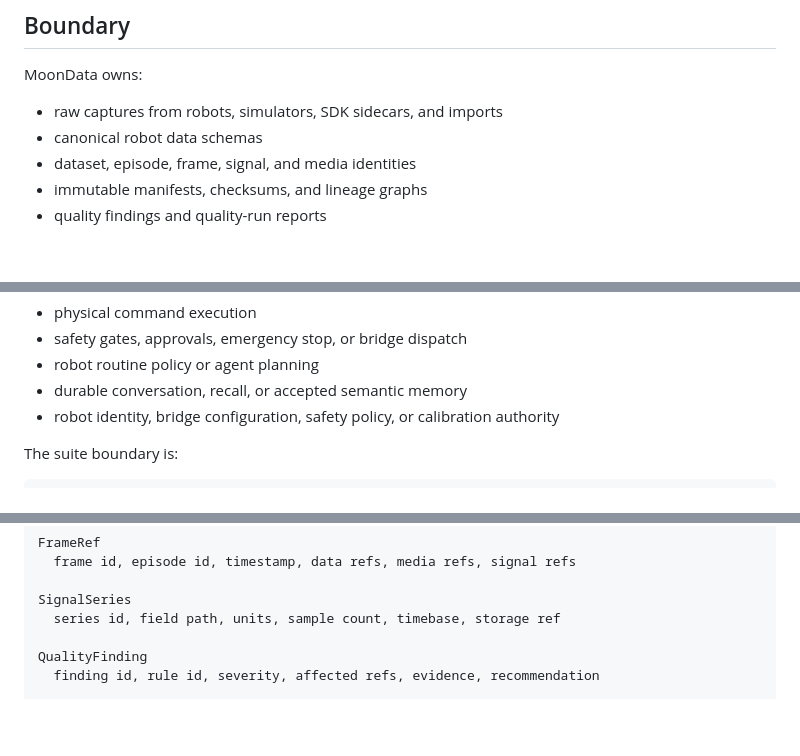
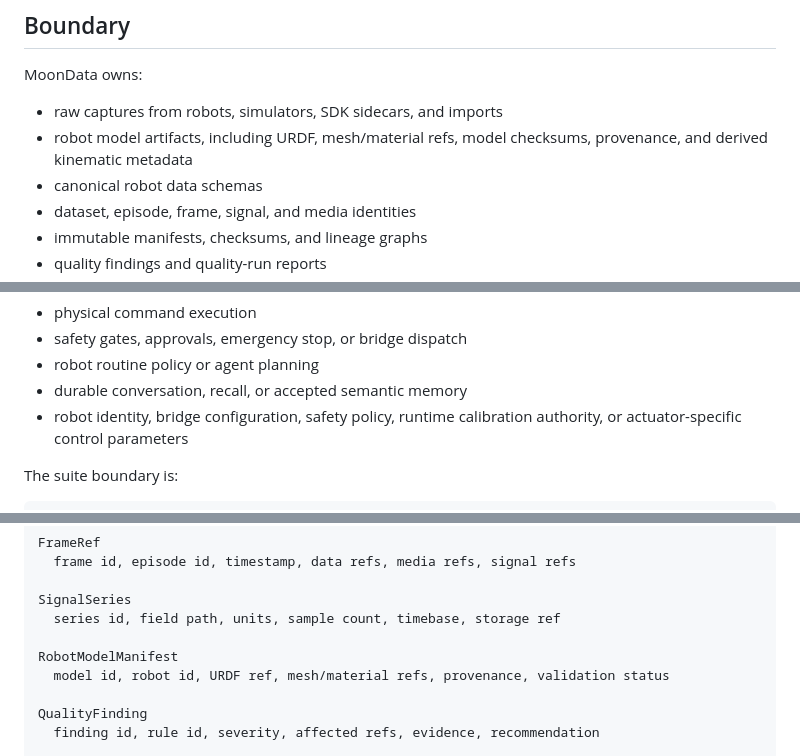
Before and after one commit to vectie/moonrobo, a Markdown page: docs/MOONDATA.md, 3 parts joined by grey strips. Drawn GitHub-style; blank space fills up the shorter version.

```diff
--- a/docs/MOONDATA.md
+++ b/docs/MOONDATA.md
@@ -15,6 +15,8 @@ Moonstat can all read without inventing separate data ledgers.
 MoonData owns:
 
 - raw captures from robots, simulators, SDK sidecars, and imports
+- robot model artifacts, including URDF, mesh/material refs, model checksums,
+  provenance, and derived kinematic metadata
 - canonical robot data schemas
 - dataset, episode, frame, signal, and media identities
 - immutable manifests, checksums, and lineage graphs
@@ -30,7 +32,8 @@ MoonData does not own:
 - safety gates, approvals, emergency stop, or bridge dispatch
 - robot routine policy or agent planning
 - durable conversation, recall, or accepted semantic memory
-- robot identity, bridge configuration, safety policy, or calibration authority
+- robot identity, bridge configuration, safety policy, runtime calibration
+  authority, or actuator-specific control parameters
 
 The suite boundary is:
 
@@ -168,6 +195,9 @@ FrameRef
 
 SignalSeries
   series id, field path, units, sample count, timebase, storage ref
+
+RobotModelManifest
+  model id, robot id, URDF ref, mesh/material refs, provenance, validation status
 
 QualityFinding
   finding id, rule id, severity, affected refs, evidence, recommendation
```
Also changed, not shown: other parts of docs/MOONDATA.md (+38 -1 lines).
